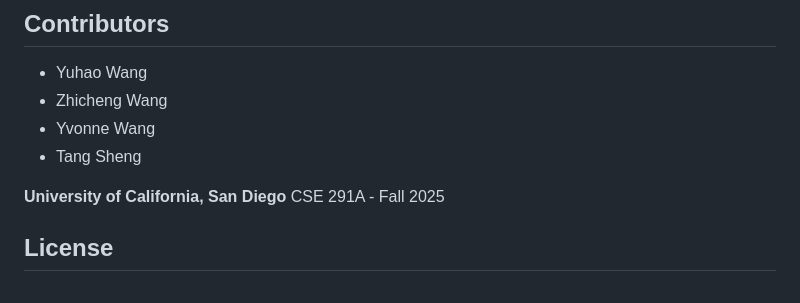
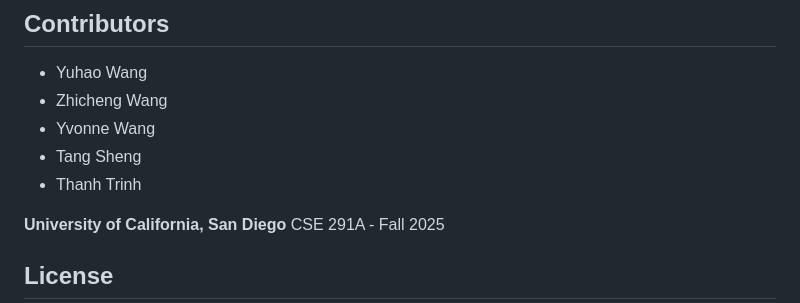
Before and after one commit to Zhicheng-wan/ScholarRAG-Workbench, a Markdown page: README.md, the part around the change. Rendered like a GitHub page.

```diff
--- a/README.md
+++ b/README.md
@@ -194,6 +194,7 @@ For detailed technical documentation, see the comprehensive README and inline co
 - Zhicheng Wang
 - Yvonne Wang
 - Tang Sheng
+- Thanh Trinh
 
 **University of California, San Diego**
 CSE 291A - Fall 2025
```
